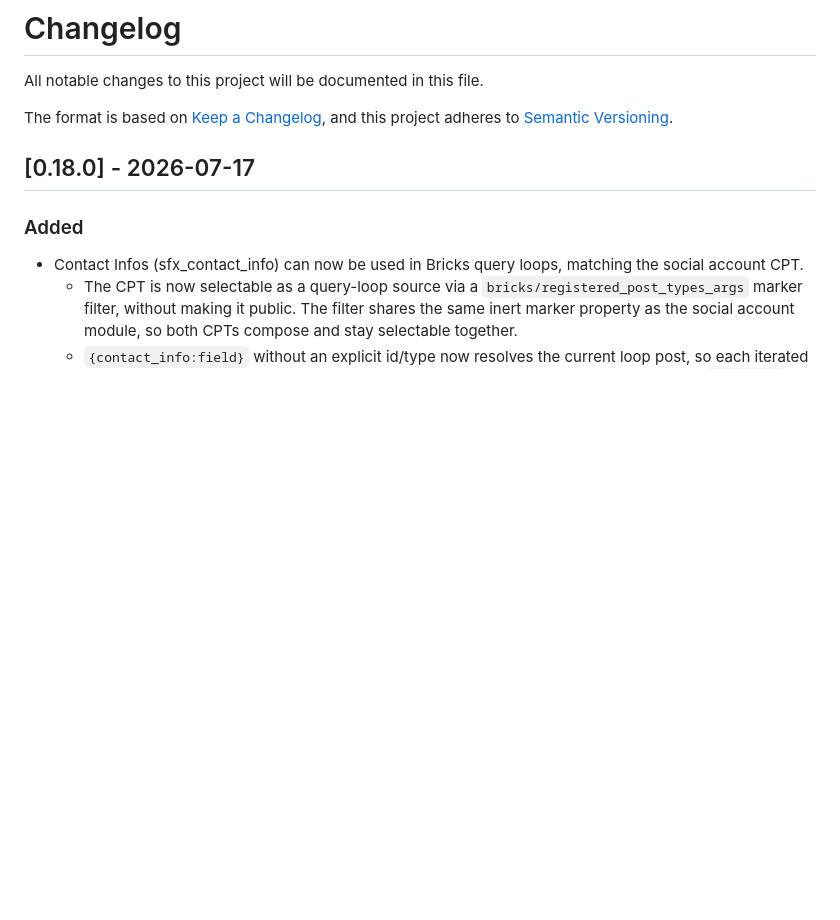
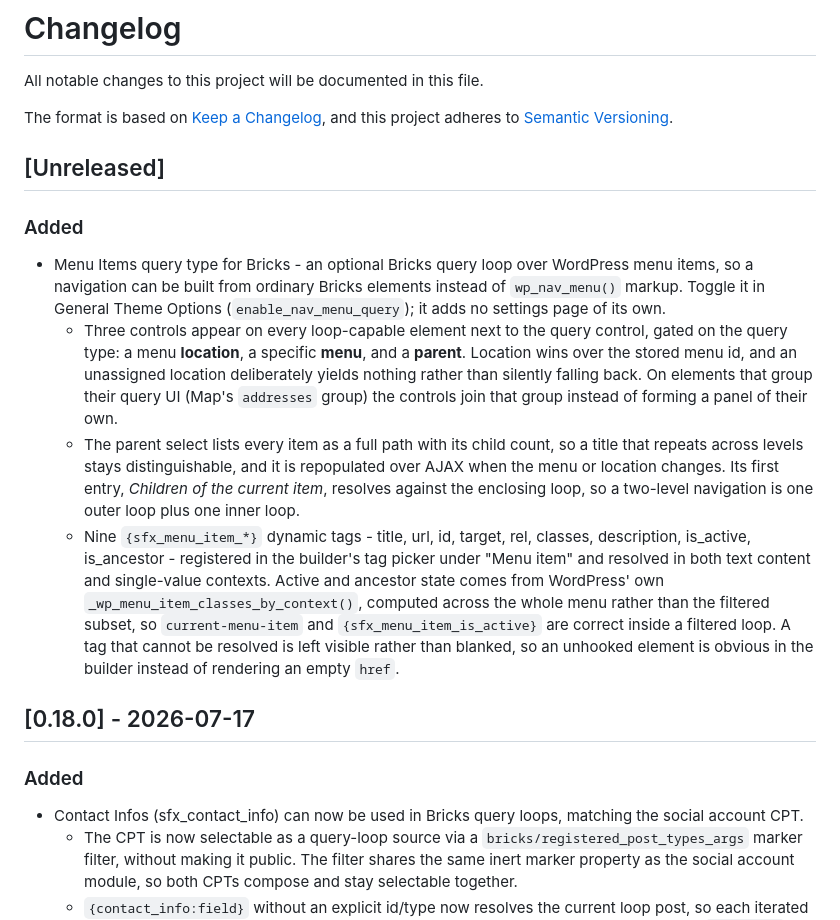
Before and after one commit to dsnger/sfx-bricks-child, a Markdown page: CHANGELOG.md, the part around the change. Drawn GitHub-style; blank space fills up the shorter version.

Commit message:
docs(changelog): record the Bricks Menu Items query type
The branch added a whole opt-in feature without touching CHANGELOG.md.
Add the entry under an Unreleased heading, in the register the 0.17.0 /
0.18.0 sections use: one feature bullet plus indented sub-bullets for the
controls, the parent select, and the dynamic tags.

No version number is invented — 0.18.0 is already released (style.css
carries it), and picking the next one is the release commit's job.

Co-Authored-By: Claude Opus 5 (1M context) <noreply@anthropic.com>

```diff
--- a/CHANGELOG.md
+++ b/CHANGELOG.md
@@ -6,7 +6,14 @@ All notable changes to this project will be documented in this file.
 The format is based on [Keep a Changelog](https://keepachangelog.com/en/1.0.0/),
 and this project adheres to [Semantic Versioning](https://semver.org/spec/v2.0.0.html).
 
+## [Unreleased]
 
+### Added
+
+- Menu Items query type for Bricks - an optional Bricks query loop over WordPress menu items, so a navigation can be built from ordinary Bricks elements instead of `wp_nav_menu()` markup. Toggle it in General Theme Options (`enable_nav_menu_query`); it adds no settings page of its own.
+  - Three controls appear on every loop-capable element next to the query control, gated on the query type: a menu **location**, a specific **menu**, and a **parent**. Location wins over the stored menu id, and an unassigned location deliberately yields nothing rather than silently falling back. On elements that group their query UI (Map's `addresses` group) the controls join that group instead of forming a panel of their own.
+  - The parent select lists every item as a full path with its child count, so a title that repeats across levels stays distinguishable, and it is repopulated over AJAX when the menu or location changes. Its first entry, *Children of the current item*, resolves against the enclosing loop, so a two-level navigation is one outer loop plus one inner loop.
+  - Nine `{sfx_menu_item_*}` dynamic tags - title, url, id, target, rel, classes, description, is_active, is_ancestor - registered in the builder's tag picker under "Menu item" and resolved in both text content and single-value contexts. Active and ancestor state comes from WordPress' own `_wp_menu_item_classes_by_context()`, computed across the whole menu rather than the filtered subset, so `current-menu-item` and `{sfx_menu_item_is_active}` are correct inside a filtered loop. A tag that cannot be resolved is left visible rather than blanked, so an unhooked element is obvious in the builder instead of rendering an empty `href`.
 
 ## [0.18.0] - 2026-07-17
 
```
